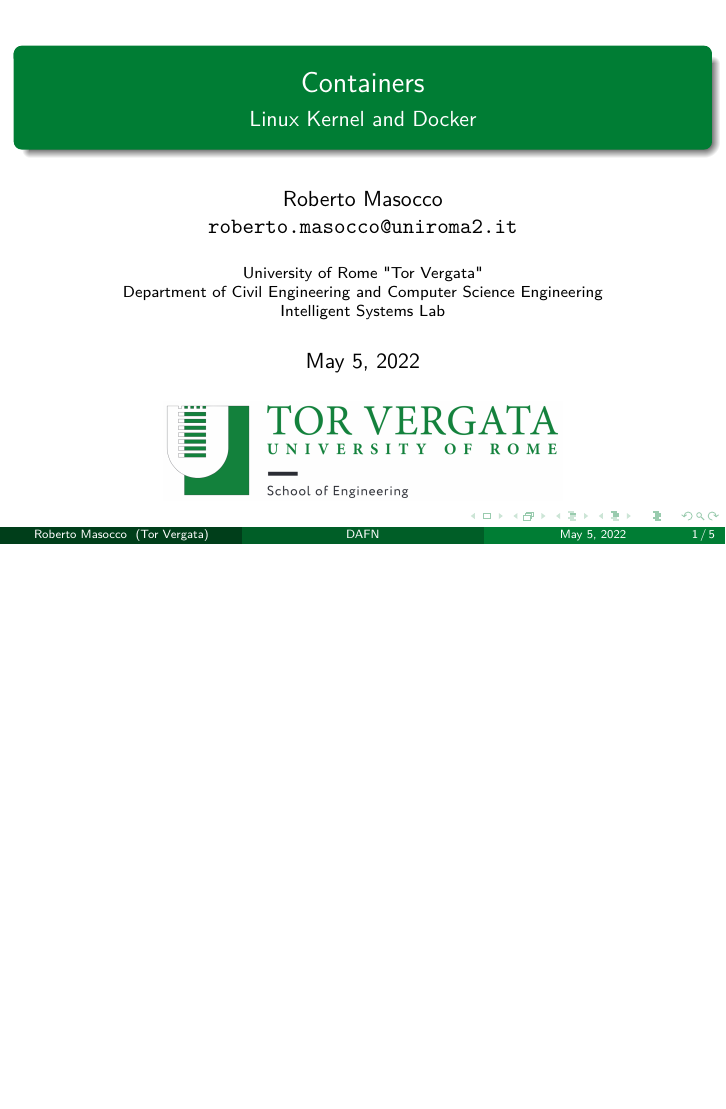
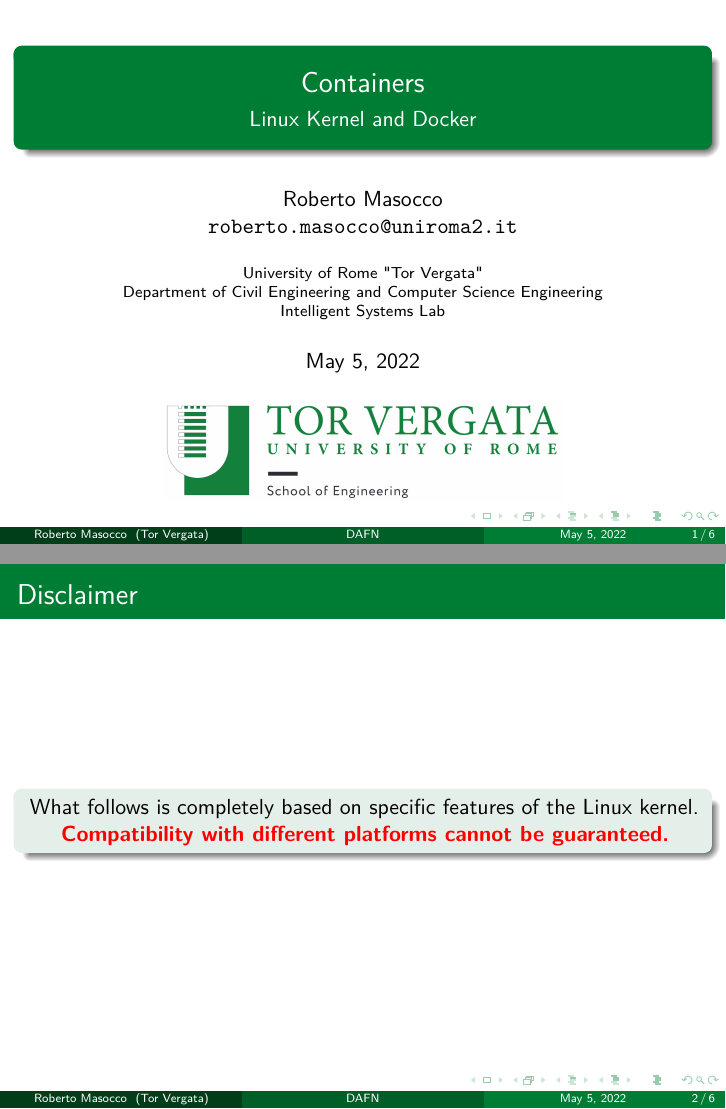
Before and after one commit to robmasocco/DAFN_Containers, LaTeX slides (main.tex): page 1 of 5 before the commit and pages 1 and 2 of 6 after it, the two joined at a grey line, the shorter picture padded with empty space. Compiled offline with pdfLaTeX.

Commit message:
feat: linux disclaimer

```diff
--- a/main.tex
+++ b/main.tex
@@ -56,6 +56,15 @@
 % --- Title page ---
 \frame{\titlepage}
 
+% --- Disclaimer ---
+\begin{frame}{Disclaimer}
+\begin{block}{}
+  \centering
+  What follows is completely based on specific features of the Linux kernel.\\
+  \textbr{Compatibility with different platforms cannot be guaranteed.}
+\end{block}
+\end{frame}
+
 % --- Table of contents ---
 \begin{frame}
 \frametitle{Roadmap}
```
Also changed, not shown: 1 other file.
